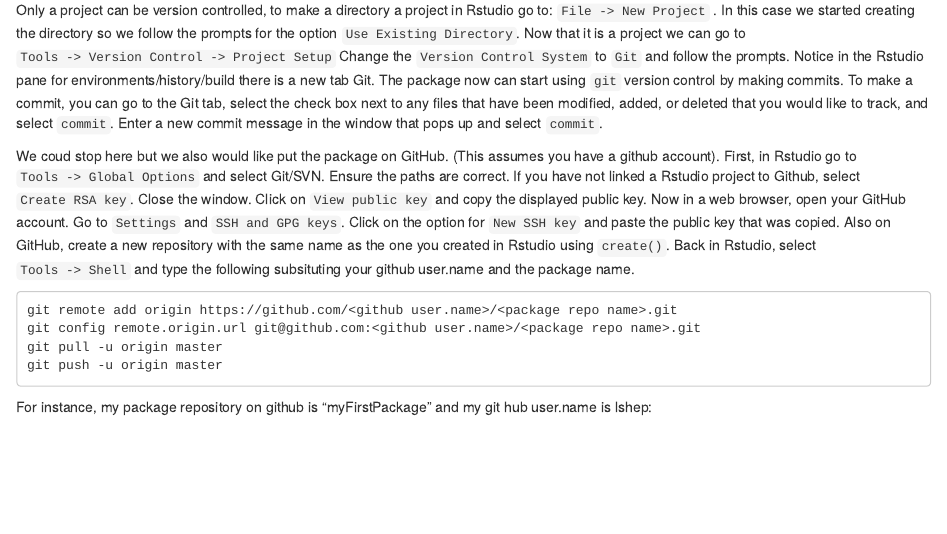
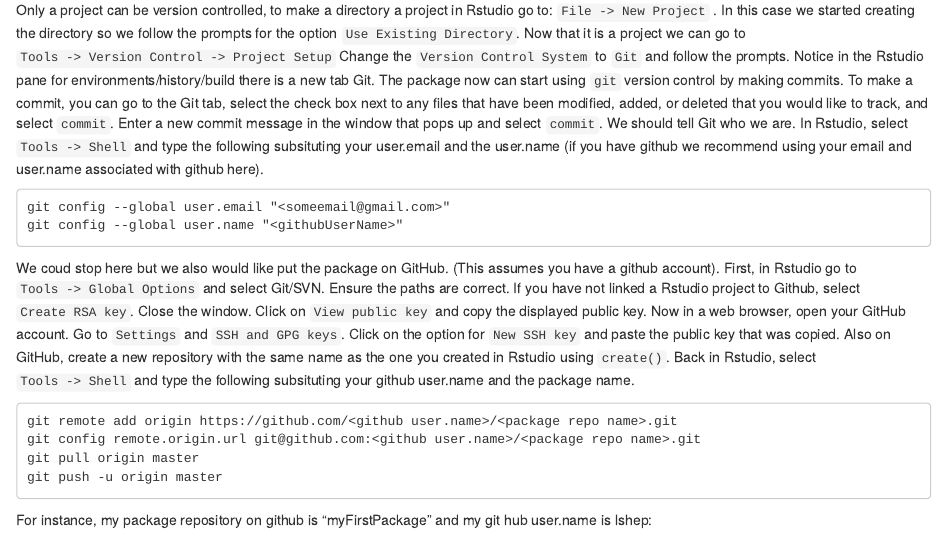
Before and after one commit to lshep/MakeAPackage, an R Markdown document (vignettes/MakeAPackage.Rmd): the page in a window 1100 px wide, from 730 px down. Rendered offline with R 4.5, knitr and Pandoc, with nearby package versions; drawn as R Markdown's standard HTML page in place of the format the file asks for.

Commit message:
Update MakeAPackage.Rmd

````diff
--- a/vignettes/MakeAPackage.Rmd
+++ b/vignettes/MakeAPackage.Rmd
@@ -61,7 +61,15 @@
 start using `git` version control by making commits. To make a commit, you can go
 to the Git tab, select the check box next to any files that have been modified,
 added, or deleted that you would like to track, and select `commit`. Enter a new
-commit message in the window that pops up and select `commit`.
+commit message in the window that pops up and select `commit`. We should tell Git
+who we are. In Rstudio, select `Tools -> Shell` and type the following subsituting
+your user.email and the user.name (if you have github we recommend using your email
+and user.name associated with github here).
+
+```
+git config --global user.email "<someemail@gmail.com>"
+git config --global user.name "<githubUserName>"
+```
 
 We coud stop here but we also would like put the package on GitHub. (This
 assumes you have a github account).  First, in Rstudio go to
@@ -76,7 +84,7 @@
 ```
 git remote add origin https://github.com/<github user.name>/<package repo name>.git
 git config remote.origin.url git@github.com:<github user.name>/<package repo name>.git
-git pull -u origin master
+git pull origin master
 git push -u origin master
 ```
 For instance, my package repository on github is "myFirstPackage" and my git hub
````
